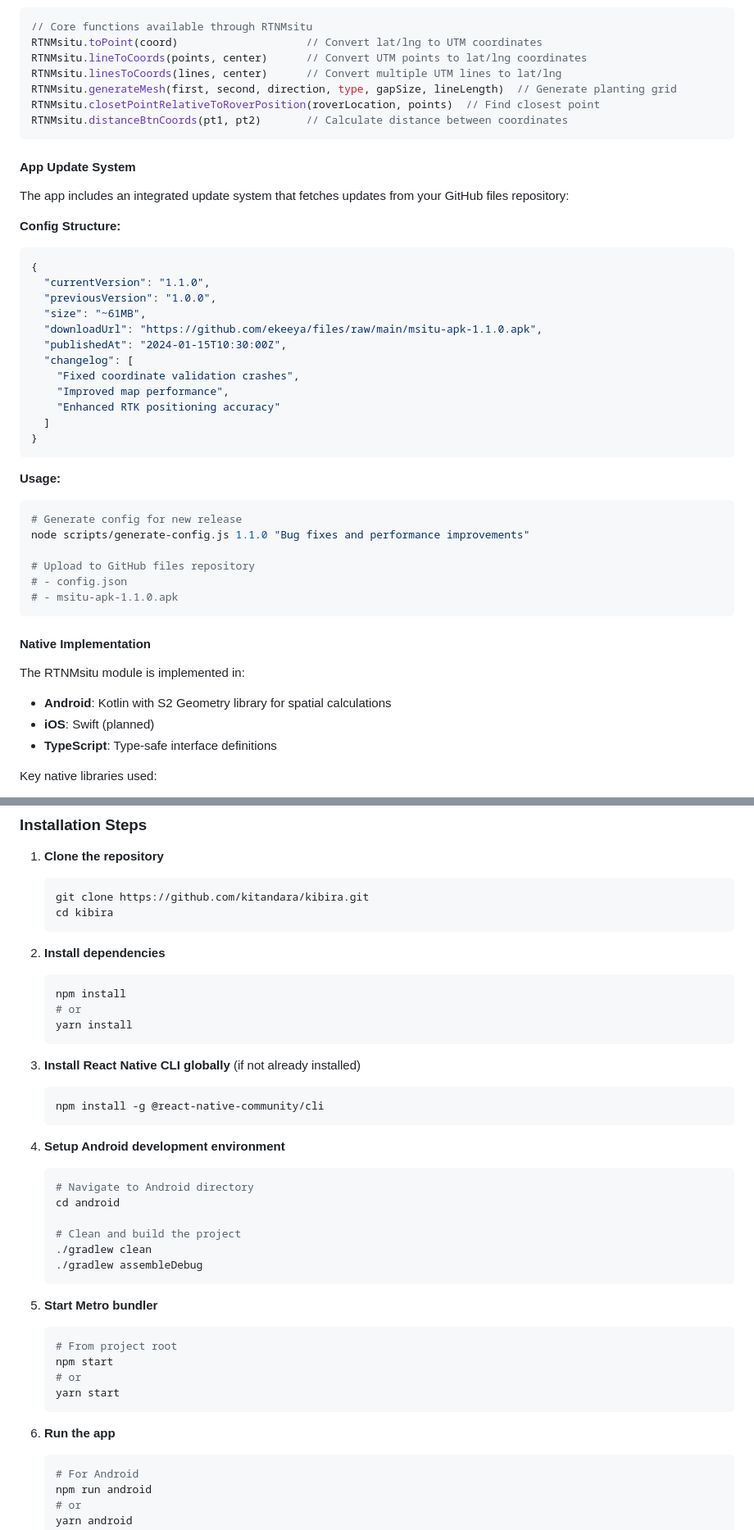
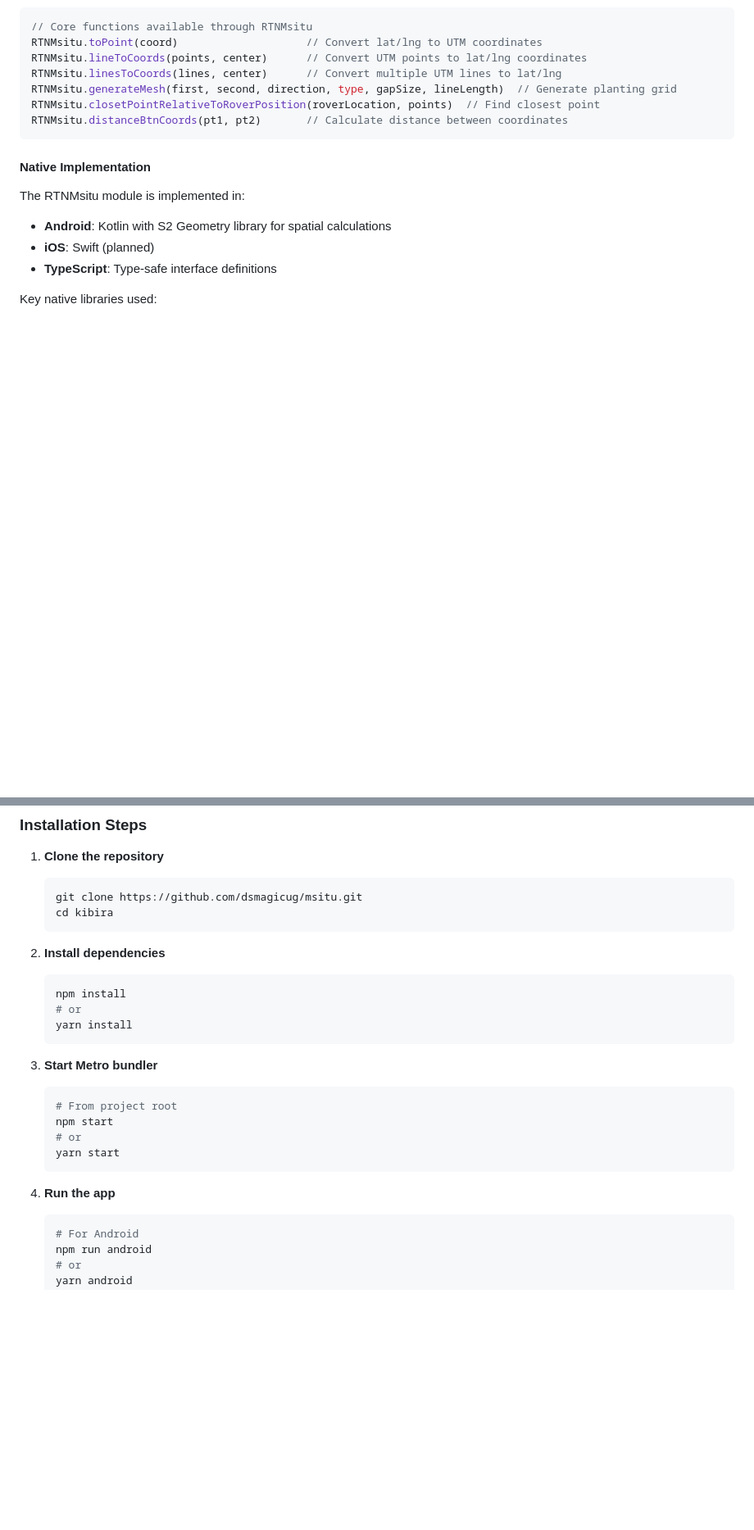
Before and after one commit to dsmagicug/msitu, a Markdown page: README.md, 2 parts joined by grey strips. Shown at 82% size. GitHub-like rendering; blank space fills up the shorter version.

Commit message:
-fix readme

````diff
--- a/README.md
+++ b/README.md
@@ -30,36 +30,6 @@ RTNMsitu.closetPointRelativeToRoverPosition(roverLocation, points)  // Find clos
 RTNMsitu.distanceBtnCoords(pt1, pt2)       // Calculate distance between coordinates
 ```
 
-#### App Update System
-
-The app includes an integrated update system that fetches updates from your GitHub files repository:
-
-**Config Structure:**
-```json
-{
-  "currentVersion": "1.1.0",
-  "previousVersion": "1.0.0",
-  "size": "~61MB",
-  "downloadUrl": "https://github.com/ekeeya/files/raw/main/msitu-apk-1.1.0.apk",
-  "publishedAt": "2024-01-15T10:30:00Z",
-  "changelog": [
-    "Fixed coordinate validation crashes",
-    "Improved map performance",
-    "Enhanced RTK positioning accuracy"
-  ]
-}
-```
-
-**Usage:**
-```bash
-# Generate config for new release
-node scripts/generate-config.js 1.1.0 "Bug fixes and performance improvements"
-
-# Upload to GitHub files repository
-# - config.json
-# - msitu-apk-1.1.0.apk
-```
-
 #### Native Implementation
 
 The RTNMsitu module is implemented in:
@@ -87,7 +57,7 @@ Key native libraries used:
 
 1. **Clone the repository**
    ```bash
-   git clone https://github.com/kitandara/kibira.git
+   git clone https://github.com/dsmagicug/msitu.git
    cd kibira
    ```
 
@@ -98,22 +68,7 @@ Key native libraries used:
    yarn install
    ```
 
-3. **Install React Native CLI globally** (if not already installed)
-   ```bash
-   npm install -g @react-native-community/cli
-   ```
-
-4. **Setup Android development environment**
-   ```bash
-   # Navigate to Android directory
-   cd android
-
-   # Clean and build the project
-   ./gradlew clean
-   ./gradlew assembleDebug
-   ```
-
-5. **Start Metro bundler**
+3. **Start Metro bundler**
    ```bash
    # From project root
    npm start
@@ -121,7 +76,7 @@ Key native libraries used:
    yarn start
    ```
 
-6. **Run the app**
+4. **Run the app**
    ```bash
    # For Android
    npm run android
````
Also changed, not shown: other parts of README.md (+3 -21 lines).
